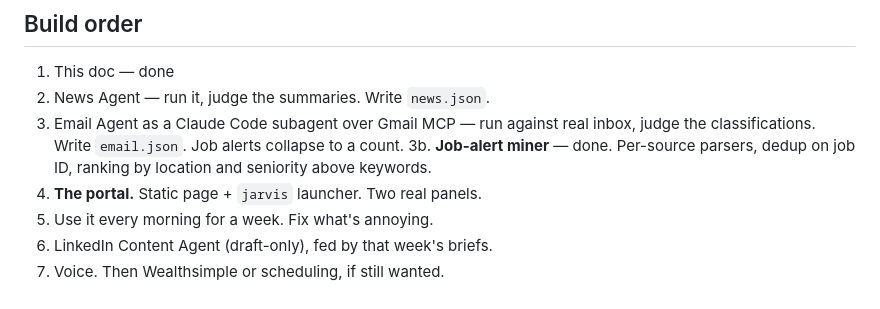
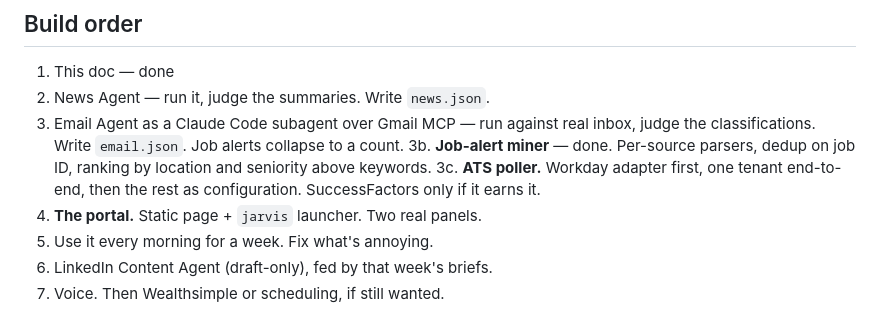
Before and after one commit to nickr145/jarvis, a Markdown page: docs/jarvis-design-doc.md, the part around the change. Drawn GitHub-style.

Commit message:
Spec the ATS poller as step 3c
A verification request against RBC's early-talent Workday site returned 99
open postings, almost all Ontario, most posted the same day. The same
window's email alerts carried two or three RBC roles. That gap is the
argument for polling employers directly rather than waiting for a
platform-curated sample.

Records that the ATS landscape is mixed, from the user's own inbox: TD
writes from myworkday.com, Scotiabank from a jobs2web address, so nine
employers is really two or three adapters plus per-tenant config. Workday
first because it covers the most for the least work.

Names the scope change explicitly. Everything else in Jarvis reads what
arrived in the user's accounts; this goes out and searches the market. It
is a job-search tool inside a briefing tool - worth having while job
hunting and worth turning off after, which is only true if it is stated
rather than allowed to accrete.

```diff
--- a/docs/jarvis-design-doc.md
+++ b/docs/jarvis-design-doc.md
@@ -247,6 +247,8 @@ the right answer.
    to a count.
 3b. **Job-alert miner** — done. Per-source parsers, dedup on job ID, ranking by
    location and seniority above keywords.
+3c. **ATS poller.** Workday adapter first, one tenant end-to-end, then the rest
+   as configuration. SuccessFactors only if it earns it.
 4. **The portal.** Static page + `jarvis` launcher. Two real panels.
 5. Use it every morning for a week. Fix what's annoying.
 6. LinkedIn Content Agent (draft-only), fed by that week's briefs.
```
